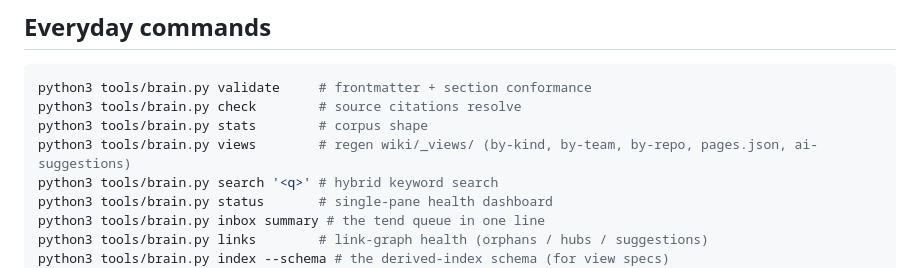
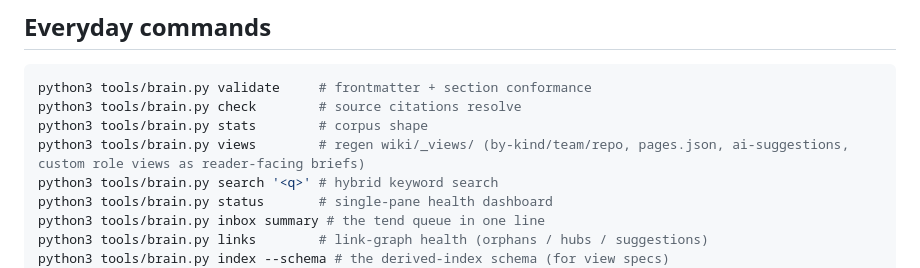
Before and after one commit to misabegovic/brain, a Markdown page: README.md, the part around the change. Drawn GitHub-style.

Commit message:
README: note custom views render as briefs
Co-Authored-By: Claude Fable 5 <noreply@anthropic.com>
Claude-Session: https://claude.ai/code/session_018u9WC2gNsxuY7c5r2swnP8

```diff
--- a/README.md
+++ b/README.md
@@ -200,7 +200,7 @@ export BRAIN_PROJECTS_ROOT="$HOME/work"
 python3 tools/brain.py validate     # frontmatter + section conformance
 python3 tools/brain.py check        # source citations resolve
 python3 tools/brain.py stats        # corpus shape
-python3 tools/brain.py views        # regen wiki/_views/ (by-kind, by-team, by-repo, pages.json, ai-suggestions)
+python3 tools/brain.py views        # regen wiki/_views/ (by-kind/team/repo, pages.json, ai-suggestions, custom role views as reader-facing briefs)
 python3 tools/brain.py search '<q>' # hybrid keyword search
 python3 tools/brain.py status       # single-pane health dashboard
 python3 tools/brain.py inbox summary # the tend queue in one line
```
